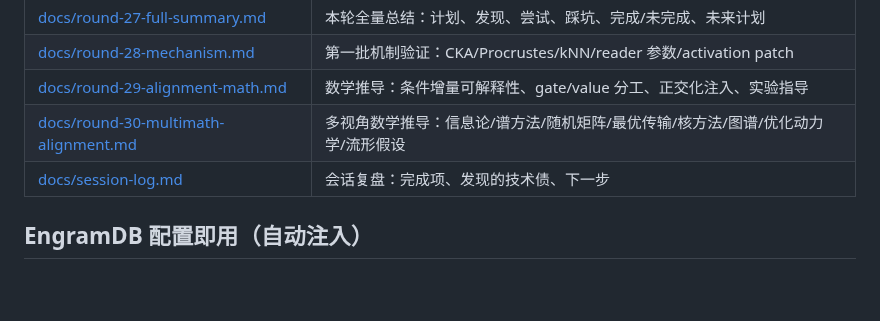
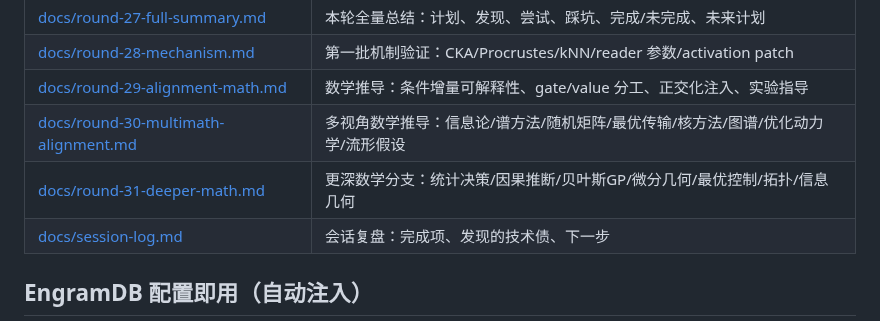
Before and after one commit to QingGo/qwen35-ple, a Markdown page: README.md, the part around the change. Rendered like a GitHub page; blank space fills up the shorter version.

Commit message:
docs: add round-31 deeper mathematical branches for alignment

```diff
--- a/README.md
+++ b/README.md
@@ -33,6 +33,7 @@ LLM-CompileForge (推理: MLIR 编译 .dylib + Rust runtime, CPU 100 tok/s 目
 | [docs/round-28-mechanism.md](docs/round-28-mechanism.md) | 第一批机制验证：CKA/Procrustes/kNN/reader 参数/activation patch |
 | [docs/round-29-alignment-math.md](docs/round-29-alignment-math.md) | 数学推导：条件增量可解释性、gate/value 分工、正交化注入、实验指导 |
 | [docs/round-30-multimath-alignment.md](docs/round-30-multimath-alignment.md) | 多视角数学推导：信息论/谱方法/随机矩阵/最优传输/核方法/图谱/优化动力学/流形假设 |
+| [docs/round-31-deeper-math.md](docs/round-31-deeper-math.md) | 更深数学分支：统计决策/因果推断/贝叶斯GP/微分几何/最优控制/拓扑/信息几何 |
 | [docs/session-log.md](docs/session-log.md) | 会话复盘：完成项、发现的技术债、下一步 |
 
 ## EngramDB 配置即用（自动注入）
```
Also changed, not shown: docs/roadmap.md (+40 -0 lines), docs/round-31-deeper-math.md (added, +409 -0 lines).
